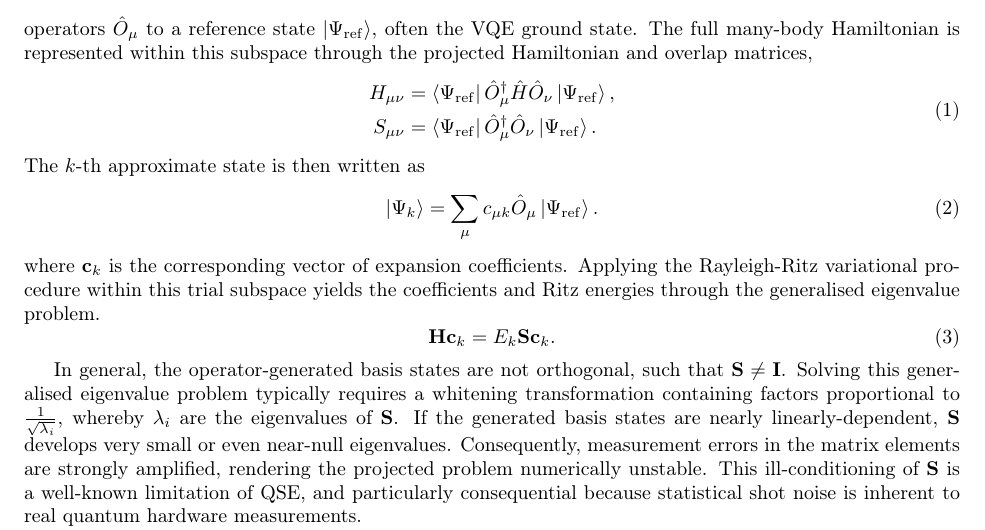
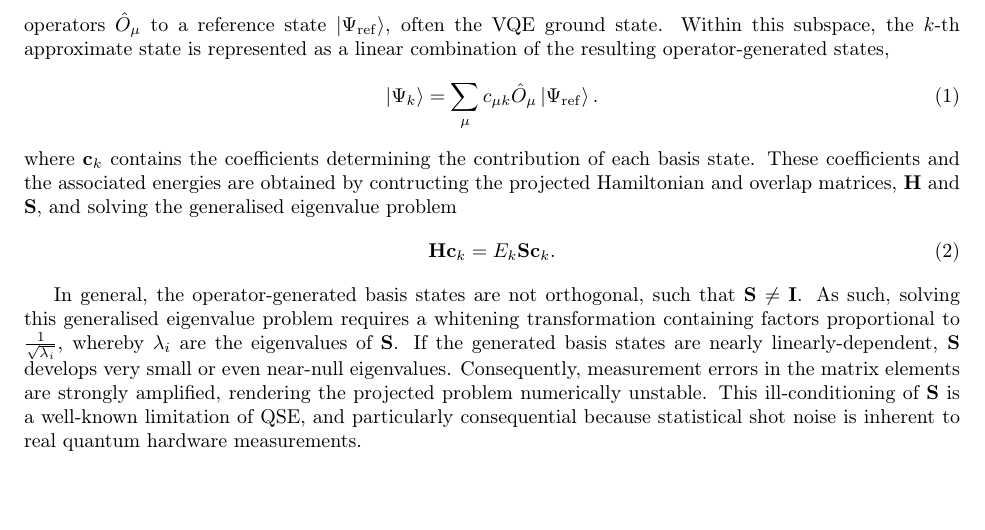
Before and after one commit to naythanyeo/qse-practical-analysis, a LaTeX paper (manuscript/main.tex, which reads manuscript/sections/01_introduction.tex): part of page 2 of 18, cut so that both start at the same text, the shorter picture padded with empty space. Compiled offline with pdfLaTeX.

Commit message:
Rephrase the introduction to QSE portion

```diff
--- a/manuscript/sections/01_introduction.tex
+++ b/manuscript/sections/01_introduction.tex
@@ -9,15 +9,16 @@ These limitations have motivated hybrid quantum-classical algorithms that use qu
 Quantum Subspace Methods (QSM) build on this idea by projecting the full eigenvalue problem onto a compact trial subspace. If the chosen subspace accurately captures the low-energy manifold, the target ground and excited state solutions can be recovered without diagonalising the full many-body Hamiltonian \cite{Motta2024QSMReview}.
 
 % PARA 4: Formalisation of QSE
-Quantum Subspace Expansion (QSE), introduced by McClean et al. \cite{mcclean2017qse}, is a prominent operator-generated realisation of this framework. QSE constructs a trial subspace by applying a selected set of operators ${\hat{O}_{\mu}}$ to a reference state $\left|\Psi_{\mathrm{ref}}\right\rangle$, often the VQE ground state. The full many-body Hamiltonian is represented within this subspace through the projected Hamiltonian and overlap matrices,
-\QSEProjectedMatricesEquation
-The $k$-th approximate state is then written as
+Quantum Subspace Expansion (QSE), introduced by McClean et al. \cite{mcclean2017qse}, is a prominent operator-generated realisation of this framework.
+QSE constructs a trial subspace by applying a selected set of operators ${\hat{O}_{\mu}}$ to a reference state $\left|\Psi_{\mathrm{ref}}\right\rangle$, often the VQE ground state.
+Within this subspace, the $k$-th approximate state is represented as a linear combination of the resulting operator-generated states,
 \KthReferenceStateEquation
-where $\mathbf{c}_k$ is the corresponding vector of expansion coefficients. Applying the Rayleigh-Ritz variational procedure within this trial subspace yields the coefficients and Ritz energies through the generalised eigenvalue problem.
+where $\mathbf{c}_k$ contains the coefficients determining the contribution of each basis state.
+These coefficients and the associated energies are obtained by contructing the projected Hamiltonian and overlap matrices, $\mathbf{H}$ and $\mathbf{S}$, and solving the generalised eigenvalue problem
 \GeneralisedEigenvalueProblemKEquation
 
 % PARA 5: Limitations of QSE
-In general, the operator-generated basis states are not orthogonal, such that $\mathbf{S} \neq \mathbf{I}$. Solving this generalised eigenvalue problem typically requires a whitening transformation containing factors proportional to $\frac{1}{\sqrt{\lambda_i}}$, whereby $\lambda_i$ are the eigenvalues of $\mathbf{S}$.
+In general, the operator-generated basis states are not orthogonal, such that $\mathbf{S} \neq \mathbf{I}$. As such, solving this generalised eigenvalue problem requires a whitening transformation containing factors proportional to $\frac{1}{\sqrt{\lambda_i}}$, whereby $\lambda_i$ are the eigenvalues of $\mathbf{S}$.
 If the generated basis states are nearly linearly-dependent,  $\mathbf{S}$ develops very small or even near-null eigenvalues.
 Consequently, measurement errors in the matrix elements are strongly amplified, rendering the projected problem numerically unstable. This ill-conditioning of $\mathbf{S}$ is a well-known limitation of QSE, and particularly consequential because statistical shot noise is inherent to real quantum hardware measurements.
 
```
Also changed, not shown: manuscript/sections/01_introduction.tex (1 more changed lines).
